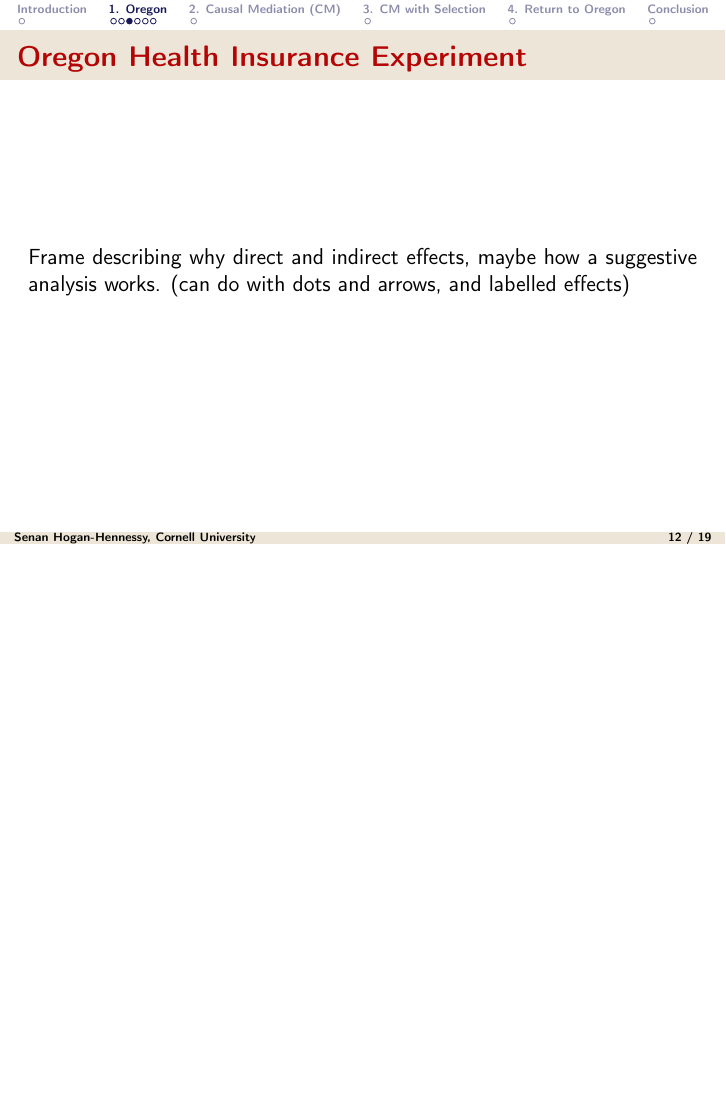
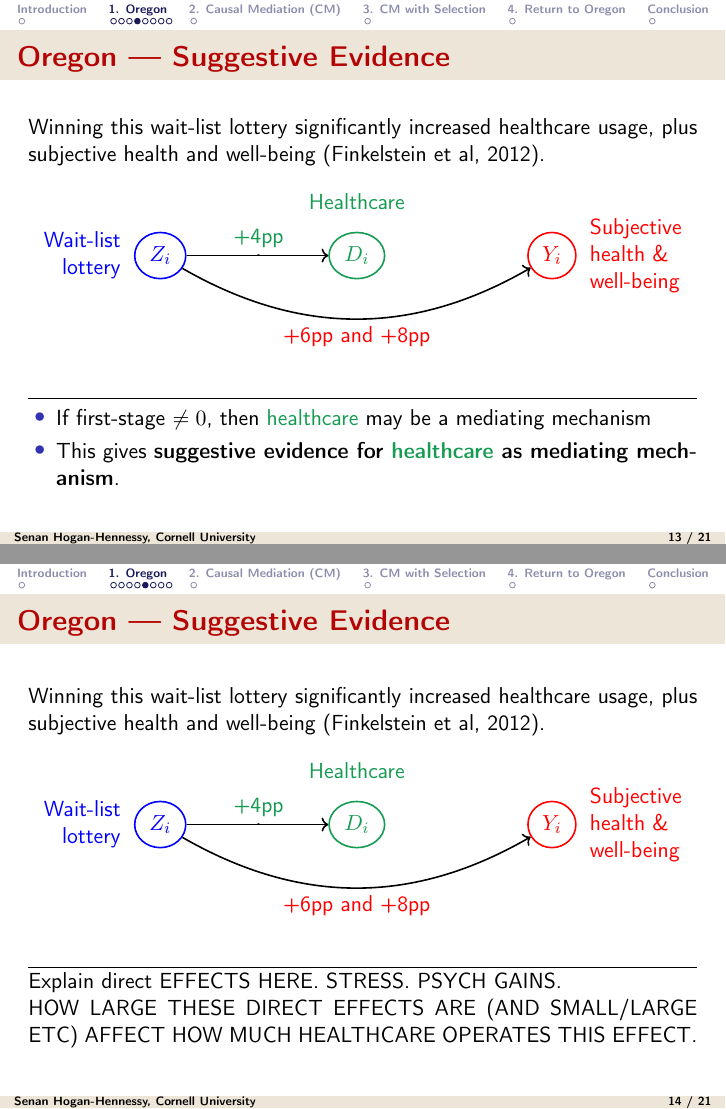
Before and after one commit to shoganhennessy/mediation-natural-experiment, LaTeX slides (presentation/presentation-long.tex): page 13 of 20 before the commit and pages 14 and 15 of 22 after it, the two joined at a grey line, the shorter picture padded with empty space. Compiled offline with pdfLaTeX.

Commit message:
Edits to long presentation.

```diff
--- a/presentation/presentation-long.tex
+++ b/presentation/presentation-long.tex
@@ -254,3 +284,4 @@
+    Winning this wait-list lottery significantly increased healthcare usage, plus subjective health and well-being (Finkelstein et al, 2012).
     \vskip-0.25cm
     \begin{figure}
         \centering
@@ -261,8 +292,66 @@
 \end{frame}
 %-------------------------------------------------------------------------------
 \begin{frame}
-    \frametitle{Oregon Health Insurance Experiment}
-    Frame describing why direct and indirect effects, maybe how a suggestive analysis works. (can do with dots and arrows, and labelled effects)
+    \frametitle{Oregon --- Suggestive Evidence}
+    Winning this wait-list lottery significantly increased healthcare usage, plus subjective health and well-being (Finkelstein et al, 2012).
+    \begin{figure}
+        %\caption{Model for Suggestive Evidence of a Mechanism.}
+        \begin{tikzpicture}
+            \node[state,thick,ForestGreen] (mediator) at (0,0) {$D_i$};
+            \node[state,thick,blue] (treatment) [left=2.5cm of mediator] {$Z_i$};
+            \node[state,thick,red] (outcome)   [right=2.5cm of mediator] {$Y_i$};
+            % Label Z_i, D, Y_i
+            \node[color=ForestGreen] [above=0.25cm of mediator] {Healthcare};
+            \node[color=blue,align=right] [left=0.1cm of treatment] {Wait-list \\ lottery};
+            \node[color=red,align=left] [right=0.1cm of outcome] {Subjective \\ health \& \\ well-being};
+            % Label the effect sizes.
+            \pause
+            \path[->, thick] (treatment) edge (mediator);
+            \node[color=black] (firststage) at ($(mediator)!0.5!(treatment)$) {.};
+            \node[color=ForestGreen] [above=-0.15cm of firststage] {+4pp};
+            \pause
+            \node[color=red] [below=0.7cm of mediator] {+6pp and +8pp};
+            \path[->, thick] (treatment) edge[bend right=30] (outcome);
+        \end{tikzpicture}
+    \end{figure}
+    \par\noindent\rule{\textwidth}{0.4pt}
+    \vskip-0.125cm
+    \pause
+    \begin{itemize}
+        \item If first-stage $\neq 0$, then \textcolor{ForestGreen}{healthcare} may be a mediating mechanism
+        \item This gives \textbf{suggestive evidence for \textcolor{ForestGreen}{healthcare} as mediating mechanism}.
+    \end{itemize}
+\end{frame}
+%-------------------------------------------------------------------------------
+\begin{frame}
+    \frametitle{Oregon --- Suggestive Evidence}
+    Winning this wait-list lottery significantly increased healthcare usage, plus subjective health and well-being (Finkelstein et al, 2012).
+    \begin{figure}
+        %\caption{Model for Suggestive Evidence of a Mechanism.}
+        \begin{tikzpicture}
+            \node[state,thick,ForestGreen] (mediator) at (0,0) {$D_i$};
+            \node[state,thick,blue] (treatment) [left=2.5cm of mediator] {$Z_i$};
+            \node[state,thick,red] (outcome)   [right=2.5cm of mediator] {$Y_i$};
+            % Label Z_i, D, Y_i
+            \node[color=ForestGreen] [above=0.25cm of mediator] {Healthcare};
+            \node[color=blue,align=right] [left=0.1cm of treatment] {Wait-list \\ lottery};
+            \node[color=red,align=left] [right=0.1cm of outcome] {Subjective \\ health \& \\ well-being};
+            % Label the effect sizes.
+            \pause
+            \path[->, thick] (treatment) edge (mediator);
+            \node[color=black] (firststage) at ($(mediator)!0.5!(treatment)$) {.};
+            \node[color=ForestGreen] [above=-0.15cm of firststage] {+4pp};
+            \pause
+            \node[color=red] [below=0.7cm of mediator] {+6pp and +8pp};
+            \path[->, thick] (treatment) edge[bend right=30] (outcome);
+        \end{tikzpicture}
+    \end{figure}
+    \par\noindent\rule{\textwidth}{0.4pt}
+    \vskip-0.125cm
+    \pause
+    Explain direct EFFECTS HERE.  STRESS.  PSYCH GAINS.
+
+    HOW LARGE THESE DIRECT EFFECTS ARE (AND SMALL/LARGE ETC) AFFECT HOW MUCH HEALTHCARE OPERATES THIS EFFECT.
 \end{frame}
 %-------------------------------------------------------------------------------
 \begin{frame}
@@ -304,7 +393,7 @@
     \pause
     \begin{itemize}
         \item If the first-stage $\neq 0$, then \textcolor{ForestGreen}{healthcare} may be a mediating mechanism
-        \item This gives \textbf{suggestive evidence for a mechanism}.
+        \item This gives \textbf{suggestive evidence for healthcare as mediating mechanism}.
     \end{itemize}
 \end{frame}
 %-------------------------------------------------------------------------------
```
Also changed, not shown: presentation/presentation-5min.tex (+31 -31 lines), presentation/figures/medicaid-nyt.png (added), presentation/presentation-5min.pdf, presentation/presentation-long.pdf, presentation/presentation-long.tex (40 more changed lines), 1 other file.
